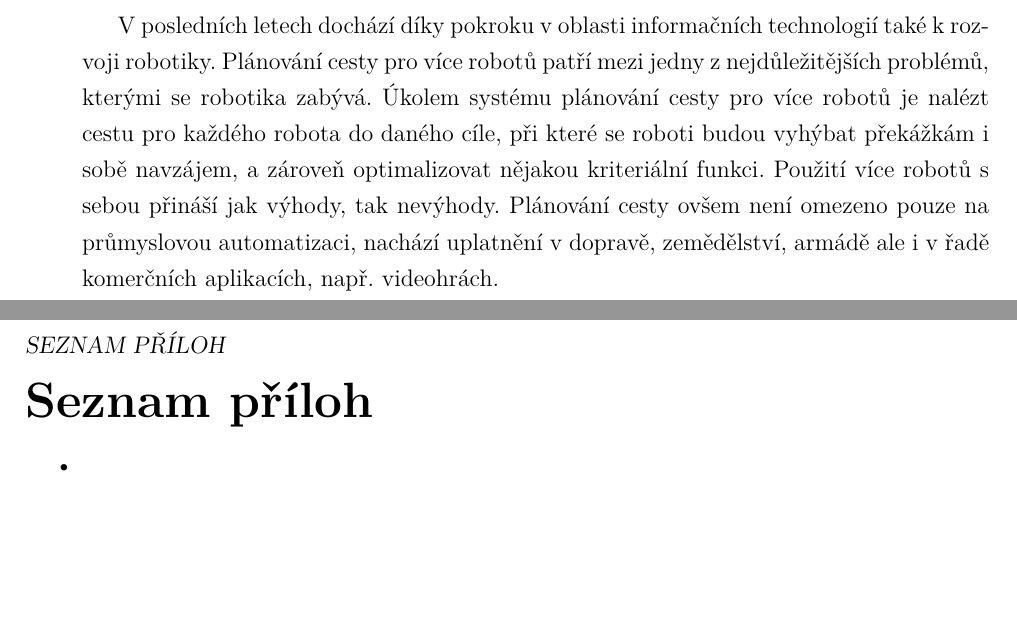
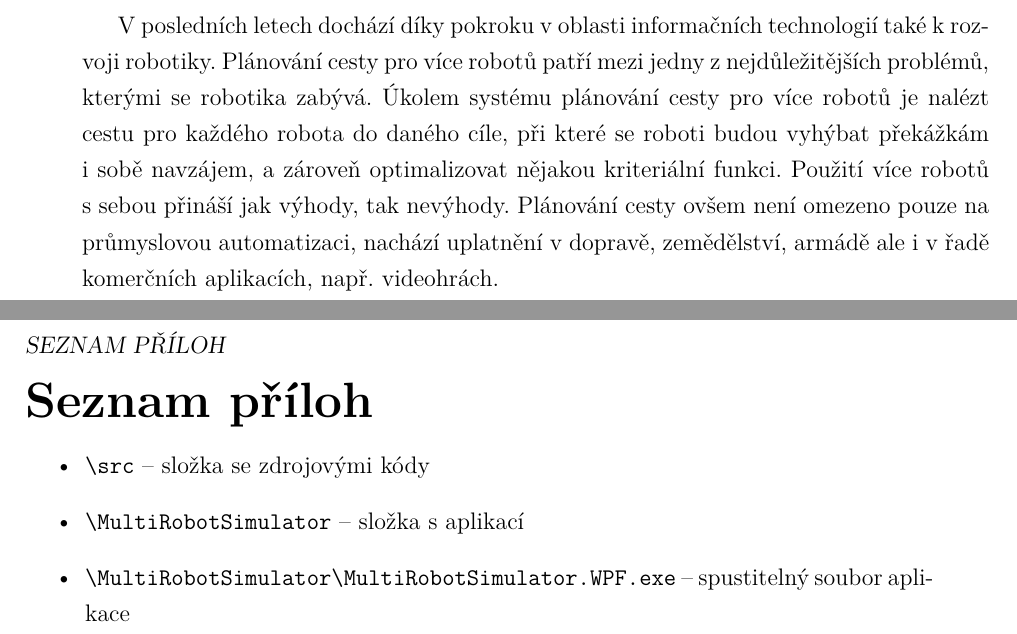
Before and after one commit to seky16/MultiRobotSimulator, a LaTeX thesis (thesis/diplomka.tex, which reads thesis/SeznamPriloh.tex, thesis/Uvod.tex): two parts of pages 11 and 62 of 62, joined at a grey line, cut so that both start at the same text, the shorter picture padded with empty space. Compiled offline with XeLaTeX.

Commit message:
[thesis] last minute fixes

```diff
--- a/thesis/SeznamPriloh.tex
+++ b/thesis/SeznamPriloh.tex
@@ -3,6 +3,9 @@
 \markboth{SEZNAM PŘÍLOH}{SEZNAM PŘÍLOH}
 %Součástí práce je CD, které obsahuje:
 \begin{itemize}
-	\item
+	\item \verb|\src| -- složka se zdrojovými kódy
+	\item \verb|\MultiRobotSimulator| -- složka s aplikací
+	\item \verb|\MultiRobotSimulator\MultiRobotSimulator.WPF.exe| -- spustitelný soubor aplikace
+
 	%\item \verb|NURBS.exe| -- spustitelný soubor programu pro vytváření rotačních NURBS ploch
 \end{itemize}
--- a/thesis/Uvod.tex
+++ b/thesis/Uvod.tex
@@ -4,7 +4,7 @@
 \addcontentsline{toc}{chapter}{Úvod}
 \markboth{ÚVOD}{ÚVOD}
 
-V posledních letech dochází díky pokroku v oblasti informačních technologií také k~rozvoji robotiky. Plánování cesty pro více robotů patří mezi jedny z nejdůležitějších problémů, kterými se robotika zabývá. Úkolem systému plánování cesty pro více robotů je nalézt cestu pro každého robota do daného cíle, při které se roboti budou vyhýbat překážkám i sobě navzájem, a zároveň optimalizovat nějakou kriteriální funkci. Použití více robotů s sebou přináší jak výhody, tak nevýhody. Plánování cesty
+V posledních letech dochází díky pokroku v oblasti informačních technologií také k~rozvoji robotiky. Plánování cesty pro více robotů patří mezi jedny z nejdůležitějších problémů, kterými se robotika zabývá. Úkolem systému plánování cesty pro více robotů je nalézt cestu pro každého robota do daného cíle, při které se roboti budou vyhýbat překážkám i~sobě navzájem, a zároveň optimalizovat nějakou kriteriální funkci. Použití více robotů s~sebou přináší jak výhody, tak nevýhody. Plánování cesty
 ovšem není omezeno pouze na průmyslovou automatizaci, nachází uplatnění v dopravě, zemědělství, armádě ale i v řadě komerčních aplikacích, např. videohrách.
 
 Cílem této diplomové práce je analyzovat a popsat přístupy k plánování cesty pro více mobilních robotů, vybrané metody implementovat a tyto metody poté srovnat pomocí experimentů.
```
